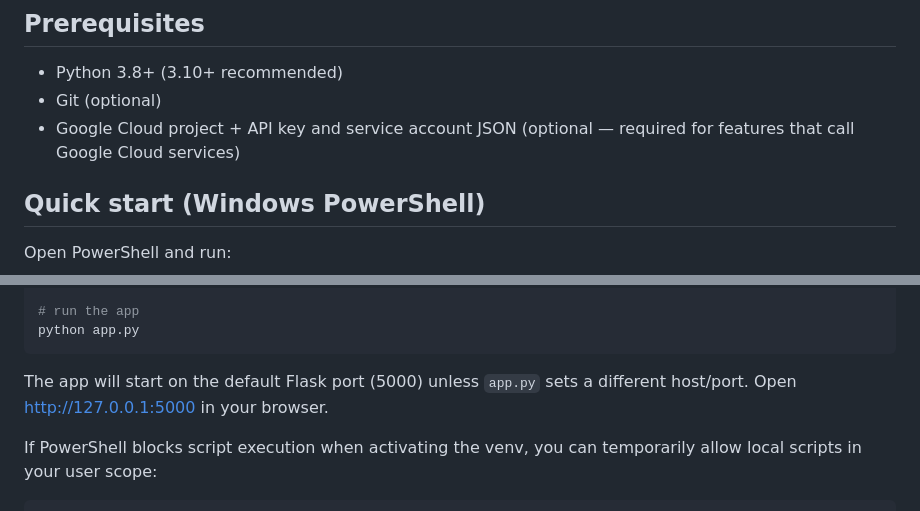
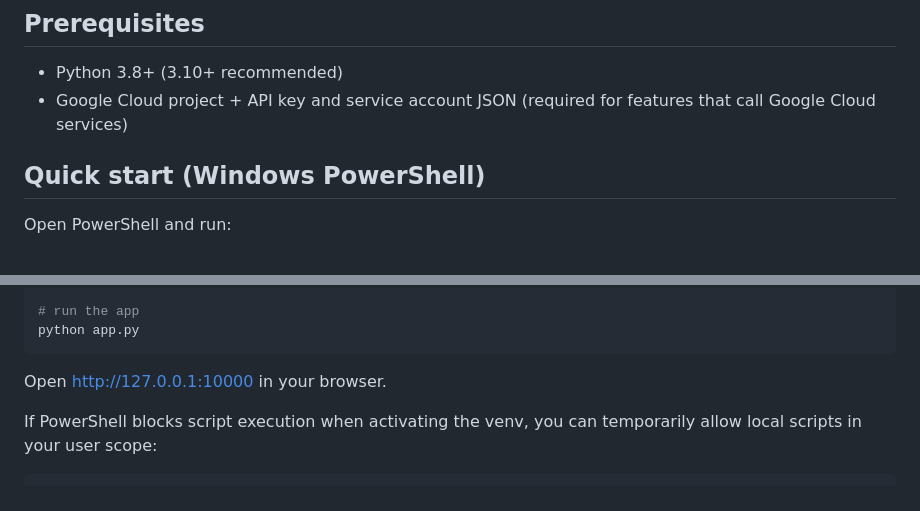
Before and after one commit to HGTNewCoder/congress_app_nutrition, a Markdown page: README.md, 2 parts joined by grey strips. GitHub-like rendering.

````diff
--- a/README.md
+++ b/README.md
@@ -4,8 +4,7 @@ A minimal Flask app for looking up local health and nutrition information. The p
 
 ## Prerequisites
 - Python 3.8+ (3.10+ recommended)
-- Git (optional)
-- Google Cloud project + API key and service account JSON (optional — required for features that call Google Cloud services)
+- Google Cloud project + API key and service account JSON (required for features that call Google Cloud services)
 
 ## Quick start (Windows PowerShell)
 
@@ -25,7 +24,7 @@ pip install -r requirements.txt
 python app.py
 ```
 
-The app will start on the default Flask port (5000) unless `app.py` sets a different host/port. Open http://127.0.0.1:5000 in your browser.
+Open http://127.0.0.1:10000 in your browser.
 
 If PowerShell blocks script execution when activating the venv, you can temporarily allow local scripts in your user scope:
 
````
